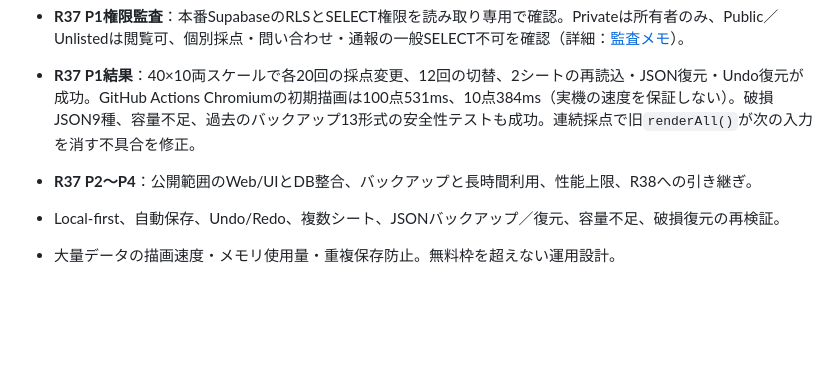
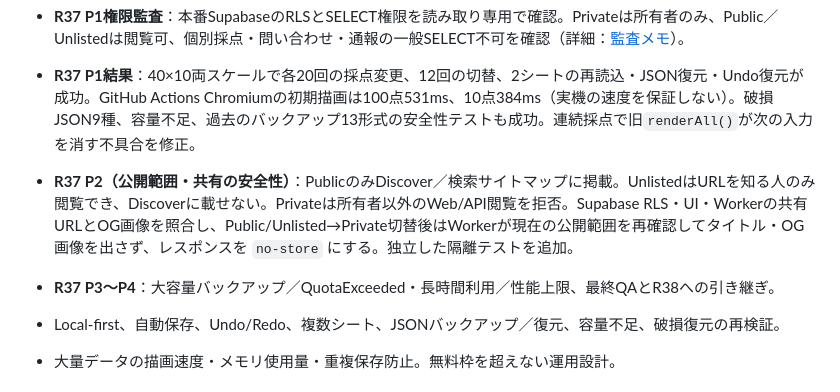
Before and after one commit to izu48625/goblin-prototype, a Markdown page: ROADMAP_R31_PLUS.md, the part around the change. Rendered like a GitHub page; blank space fills up the shorter version.

Commit message:
R37 P2: roadmap public-only indexing, unlisted direct share and private revocation safety

```diff
--- a/ROADMAP_R31_PLUS.md
+++ b/ROADMAP_R31_PLUS.md
@@ -140,7 +140,8 @@ Heatmap / Waffle / Stat Board は現行のユーザー向け対象外。内部
 - **R37 P1（自動QA完了：2026-10-12）**：最大40対象×10項目を100点／10点の両方で読み込み、20回の採点変更、12回のシート切替、再読込、JSON復元と取り消しまで繰り返す隔離ブラウザテストをCIに追加。既存の保存容量不足・破損JSONの保護テストと合わせて検証。
 - **R37 P1権限監査**：本番SupabaseのRLSとSELECT権限を読み取り専用で確認。Privateは所有者のみ、Public／Unlistedは閲覧可、個別採点・問い合わせ・通報の一般SELECT不可を確認（詳細：[監査メモ](R37_DATA_SECURITY_AUDIT.md)）。
 - **R37 P1結果**：40×10両スケールで各20回の採点変更、12回の切替、2シートの再読込・JSON復元・Undo復元が成功。GitHub Actions Chromiumの初期描画は100点531ms、10点384ms（実機の速度を保証しない）。破損JSON9種、容量不足、過去のバックアップ13形式の安全性テストも成功。連続採点で旧`renderAll()`が次の入力を消す不具合を修正。
-- **R37 P2〜P4**：公開範囲のWeb/UIとDB整合、バックアップと長時間利用、性能上限、R38への引き継ぎ。
+- **R37 P2（公開範囲・共有の安全性）**：PublicのみDiscover／検索サイトマップに掲載。UnlistedはURLを知る人のみ閲覧でき、Discoverに載せない。Privateは所有者以外のWeb/API閲覧を拒否。Supabase RLS・UI・Workerの共有URLとOG画像を照合し、Public/Unlisted→Private切替後はWorkerが現在の公開範囲を再確認してタイトル・OG画像を出さず、レスポンスを `no-store` にする。独立した隔離テストを追加。
+- **R37 P3〜P4**：大容量バックアップ／QuotaExceeded・長時間利用／性能上限、最終QAとR38への引き継ぎ。
 
 - Local-first、自動保存、Undo/Redo、複数シート、JSONバックアップ／復元、容量不足、破損復元の再検証。
 - 大量データの描画速度・メモリ使用量・重複保存防止。無料枠を超えない運用設計。
```
